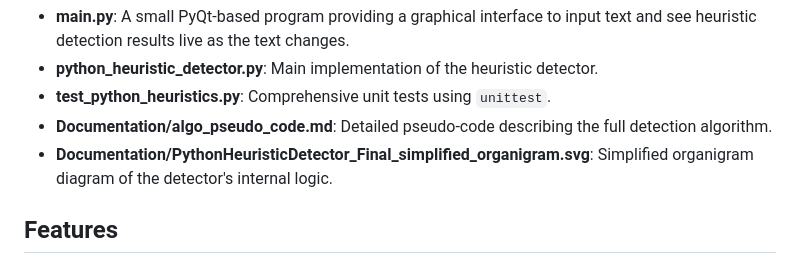
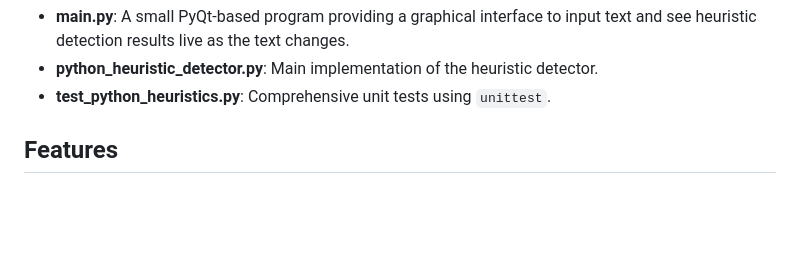
Before and after one commit to LoganSeven/python_heuristic_detector, a Markdown page: README.md, the part around the change. Rendered like a GitHub page; blank space fills up the shorter version.

Commit message:
Cleaning: doublon in README.md

```diff
--- a/README.md
+++ b/README.md
@@ -30,8 +30,7 @@ Documentation/
 - **main.py**: A small PyQt-based program providing a graphical interface to input text and see heuristic detection results live as the text changes.
 - **python_heuristic_detector.py**: Main implementation of the heuristic detector.
 - **test_python_heuristics.py**: Comprehensive unit tests using `unittest`.
-- **Documentation/algo_pseudo_code.md**: Detailed pseudo-code describing the full detection algorithm.
-- **Documentation/PythonHeuristicDetector_Final_simplified_organigram.svg**: Simplified organigram diagram of the detector's internal logic.
+
 
 ## Features
 
```
